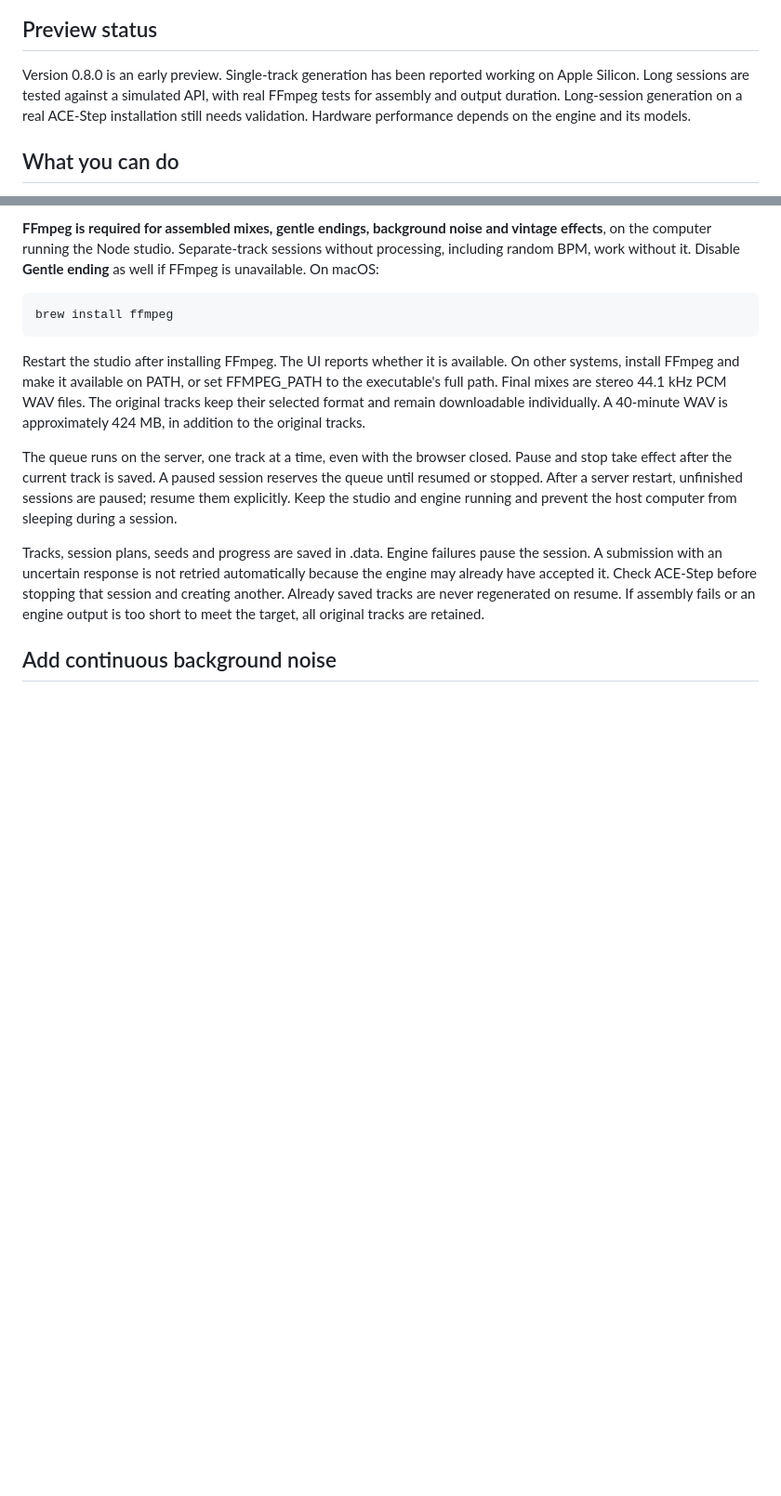
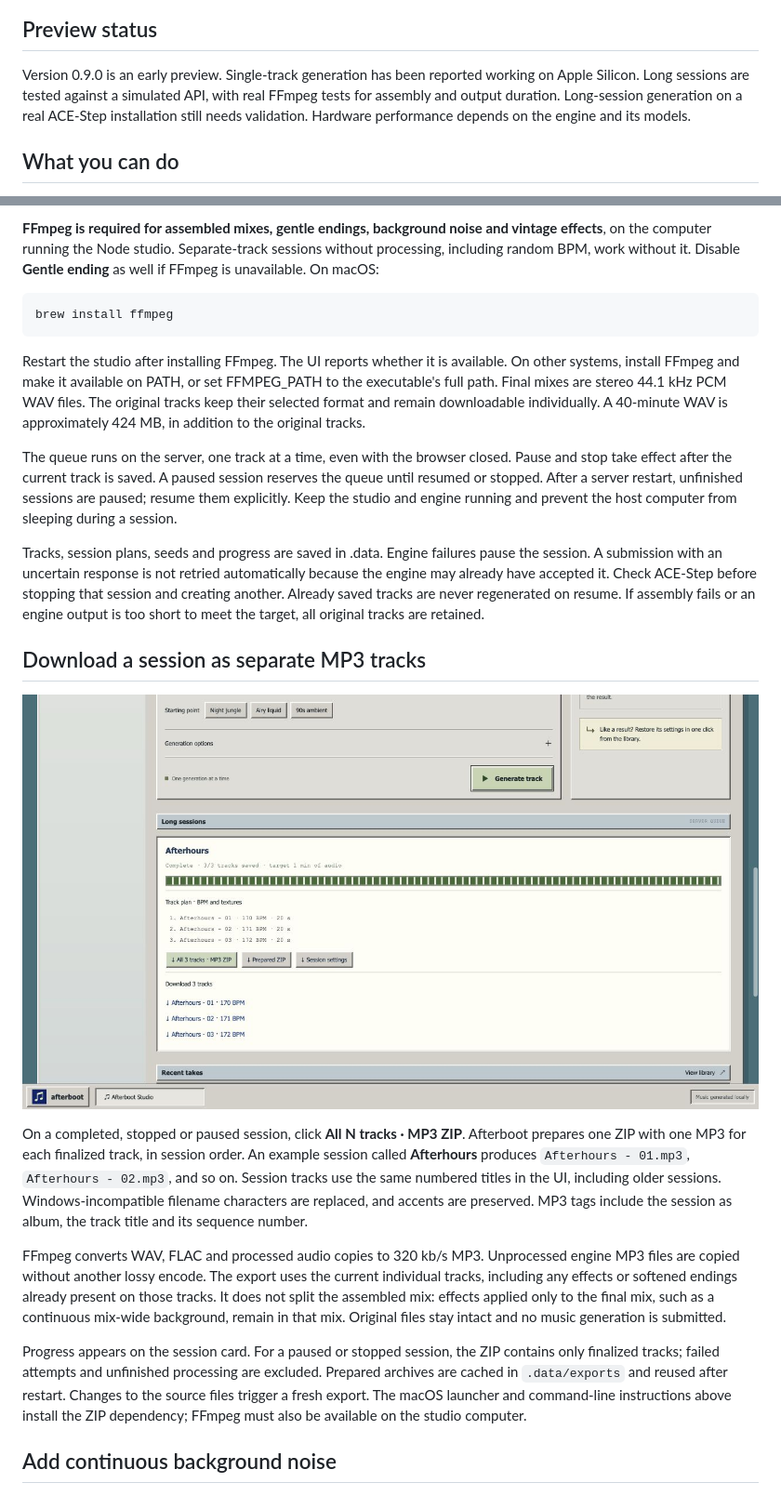
Before and after one commit to Akhu/afterboot-studio, a Markdown page: README.md, 2 parts joined by grey strips. Shown: that part at 93% size. Rendered like a GitHub page; pictures changed too: docs/screenshots/session-export-en.png (added); blank space fills up the shorter version.

```diff
--- a/README.md
+++ b/README.md
@@ -10,7 +10,7 @@ Independent community UI. ACE-Step runs separately and provides all music genera
 
 ## Preview status
 
-Version 0.8.0 is an early preview. Single-track generation has been reported working on Apple Silicon. Long sessions are tested against a simulated API, with real FFmpeg tests for assembly and output duration. Long-session generation on a real ACE-Step installation still needs validation. Hardware performance depends on the engine and its models.
+Version 0.9.0 is an early preview. Single-track generation has been reported working on Apple Silicon. Long sessions are tested against a simulated API, with real FFmpeg tests for assembly and output duration. Long-session generation on a real ACE-Step installation still needs validation. Hardware performance depends on the engine and its models.
 
 ## What you can do
 
@@ -114,6 +116,16 @@ Restart the studio after installing FFmpeg. The UI reports whether it is availab
 The queue runs on the server, one track at a time, even with the browser closed. Pause and stop take effect after the current track is saved. A paused session reserves the queue until resumed or stopped. After a server restart, unfinished sessions are paused; resume them explicitly. Keep the studio and engine running and prevent the host computer from sleeping during a session.
 
 Tracks, session plans, seeds and progress are saved in .data. Engine failures pause the session. A submission with an uncertain response is not retried automatically because the engine may already have accepted it. Check ACE-Step before stopping that session and creating another. Already saved tracks are never regenerated on resume. If assembly fails or an engine output is too short to meet the target, all original tracks are retained.
+
+## Download a session as separate MP3 tracks
+
+![Numbered tracks and one-click MP3 ZIP export](docs/screenshots/session-export-en.png)
+
+On a completed, stopped or paused session, click **All N tracks · MP3 ZIP**. Afterboot prepares one ZIP with one MP3 for each finalized track, in session order. An example session called **Afterhours** produces `Afterhours - 01.mp3`, `Afterhours - 02.mp3`, and so on. Session tracks use the same numbered titles in the UI, including older sessions. Windows-incompatible filename characters are replaced, and accents are preserved. MP3 tags include the session as album, the track title and its sequence number.
+
+FFmpeg converts WAV, FLAC and processed audio copies to 320 kb/s MP3. Unprocessed engine MP3 files are copied without another lossy encode. The export uses the current individual tracks, including any effects or softened endings already present on those tracks. It does not split the assembled mix: effects applied only to the final mix, such as a continuous mix-wide background, remain in that mix. Original files stay intact and no music generation is submitted.
+
+Progress appears on the session card. For a paused or stopped session, the ZIP contains only finalized tracks; failed attempts and unfinished processing are excluded. Prepared archives are cached in `.data/exports` and reused after restart. Changes to the source files trigger a fresh export. The macOS launcher and command-line instructions above install the ZIP dependency; FFmpeg must also be available on the studio computer.
 
 ## Add continuous background noise
 
```
Also changed, not shown: other parts of README.md (+4 -2 lines), README.fr.md (+15 -3 lines), docs/screenshots/session-export-fr.png (added), 12 other files.
